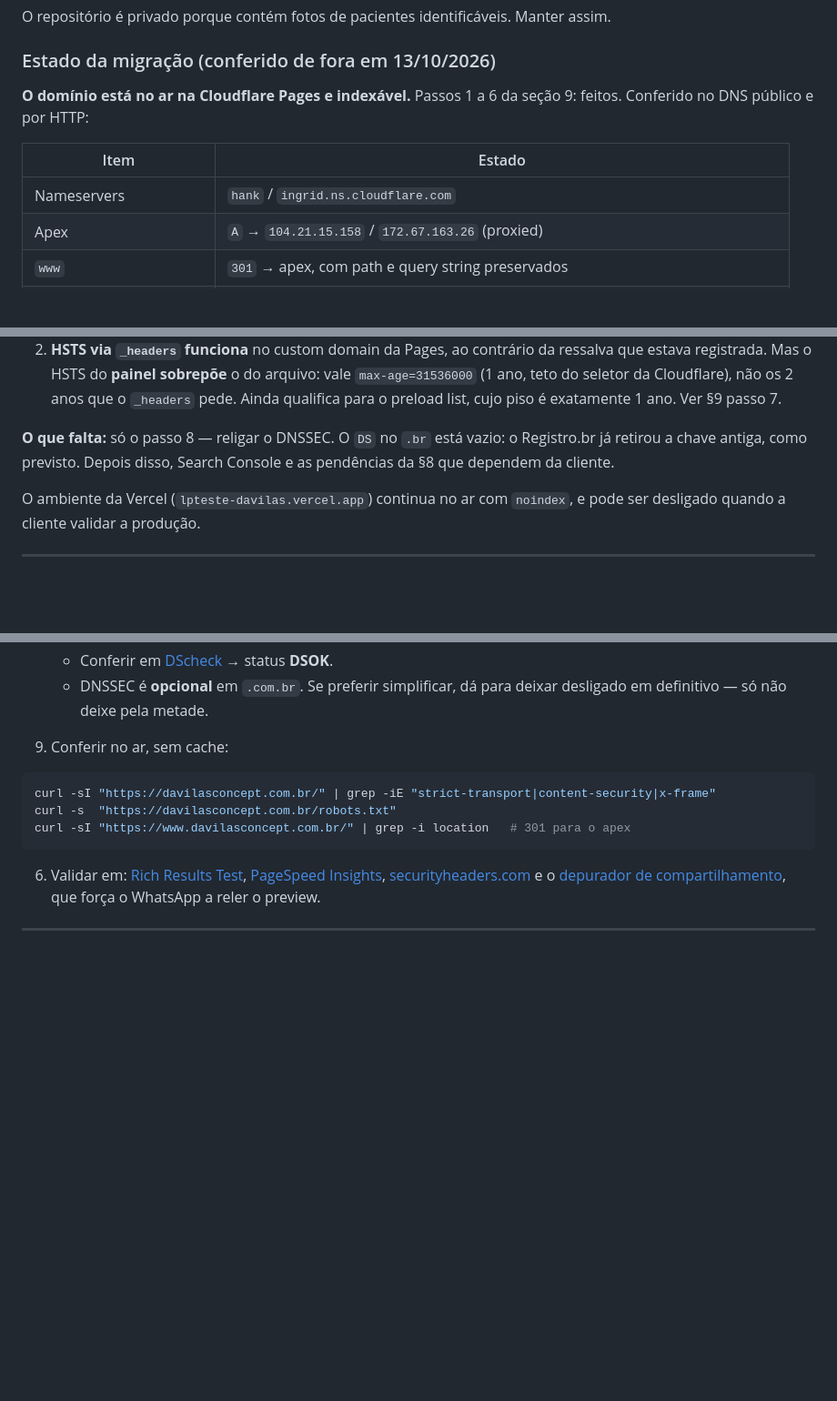
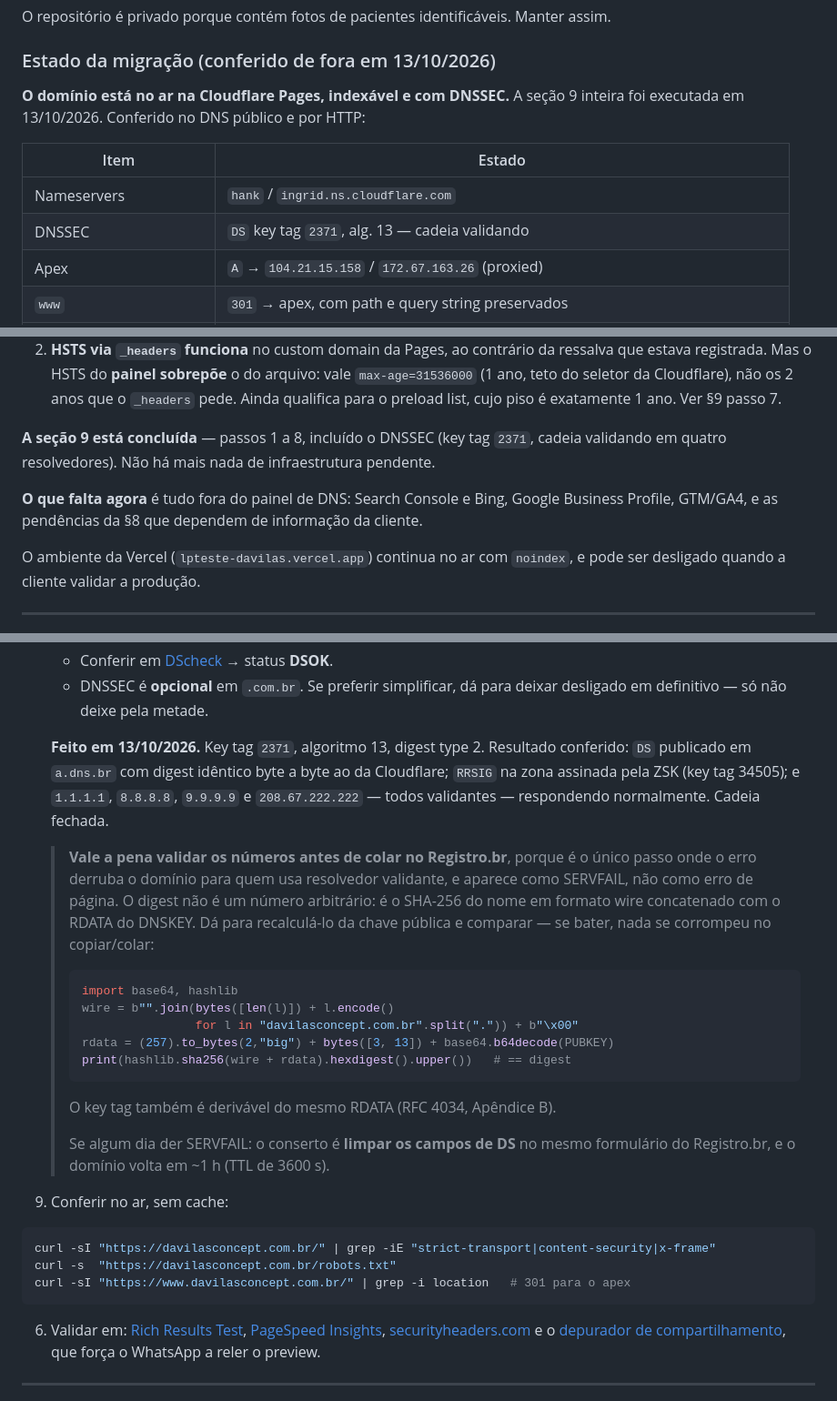
Before and after one commit to jvggesteira/lpteste-davilas, a Markdown page: HANDOFF-lp-davilas.md, 3 parts joined by grey strips. Shown at 91% size. GitHub-like rendering; blank space fills up the shorter version.

Commit message:
Fecha a secao 9: DNSSEC religado pela Cloudflare
Key tag 2371, algoritmo 13, digest type 2. O DS publicado em a.dns.br bate
byte a byte com o da Cloudflare, a zona tem RRSIG assinada pela ZSK e
quatro resolvedores validantes respondem sem SERVFAIL.

Fica registrado como recalcular o digest a partir da chave publica antes de
colar no Registro.br. E o unico passo da migracao onde o erro nao aparece
como pagina quebrada e sim como dominio inexistente para quem valida, e o
digest e verificavel: e o SHA-256 do nome em wire format mais o RDATA do
DNSKEY.

Infraestrutura encerrada. O que resta e Search Console, GBP, GTM/GA4 e as
pendencias que dependem da cliente.

Co-Authored-By: Claude <noreply@anthropic.com>

````diff
--- a/HANDOFF-lp-davilas.md
+++ b/HANDOFF-lp-davilas.md
@@ -21,12 +21,13 @@ Manter assim.
 
 ### Estado da migração (conferido de fora em 13/10/2026)
 
-**O domínio está no ar na Cloudflare Pages e indexável.** Passos 1 a 6 da
-seção 9: feitos. Conferido no DNS público e por HTTP:
+**O domínio está no ar na Cloudflare Pages, indexável e com DNSSEC.** A
+seção 9 inteira foi executada em 13/10/2026. Conferido no DNS público e por HTTP:
 
 | Item | Estado |
 |---|---|
 | Nameservers | `hank` / `ingrid.ns.cloudflare.com` |
+| DNSSEC | `DS` key tag `2371`, alg. 13 — cadeia validando |
 | Apex | `A` → `104.21.15.158` / `172.67.163.26` (proxied) |
 | `www` | `301` → apex, com path e query string preservados |
 | `http://` (apex e www) | `301` → `https://` apex, em um salto |
@@ -50,9 +51,13 @@ documento dizia antes:
    os 2 anos que o `_headers` pede. Ainda qualifica para o preload list, cujo
    piso é exatamente 1 ano. Ver §9 passo 7.
 
-**O que falta:** só o passo 8 — religar o DNSSEC. O `DS` no `.br` está vazio: o
-Registro.br já retirou a chave antiga, como previsto. Depois disso, Search
-Console e as pendências da §8 que dependem da cliente.
+**A seção 9 está concluída** — passos 1 a 8, incluído o DNSSEC (key tag `2371`,
+cadeia validando em quatro resolvedores). Não há mais nada de infraestrutura
+pendente.
+
+**O que falta agora** é tudo fora do painel de DNS: Search Console e Bing,
+Google Business Profile, GTM/GA4, e as pendências da §8 que dependem de
+informação da cliente.
 
 O ambiente da Vercel (`lpteste-davilas.vercel.app`) continua no ar com
 `noindex`, e pode ser desligado quando a cliente validar a produção.
@@ -462,6 +467,32 @@ resolvedor público do Google):
      → status **DSOK**.
    - DNSSEC é **opcional** em `.com.br`. Se preferir simplificar, dá para deixar
      desligado em definitivo — só não deixe pela metade.
+
+   **Feito em 13/10/2026.** Key tag `2371`, algoritmo 13, digest type 2.
+   Resultado conferido: `DS` publicado em `a.dns.br` com digest idêntico byte a
+   byte ao da Cloudflare; `RRSIG` na zona assinada pela ZSK (key tag 34505); e
+   `1.1.1.1`, `8.8.8.8`, `9.9.9.9` e `208.67.222.222` — todos validantes —
+   respondendo normalmente. Cadeia fechada.
+
+   > **Vale a pena validar os números antes de colar no Registro.br**, porque é
+   > o único passo onde o erro derruba o domínio para quem usa resolvedor
+   > validante, e aparece como SERVFAIL, não como erro de página. O digest não é
+   > um número arbitrário: é o SHA-256 do nome em formato wire concatenado com o
+   > RDATA do DNSKEY. Dá para recalculá-lo da chave pública e comparar — se
+   > bater, nada se corrompeu no copiar/colar:
+   >
+   > ```python
+   > import base64, hashlib
+   > wire = b"".join(bytes([len(l)]) + l.encode()
+   >                 for l in "davilasconcept.com.br".split(".")) + b"\x00"
+   > rdata = (257).to_bytes(2,"big") + bytes([3, 13]) + base64.b64decode(PUBKEY)
+   > print(hashlib.sha256(wire + rdata).hexdigest().upper())   # == digest
+   > ```
+   >
+   > O key tag também é derivável do mesmo RDATA (RFC 4034, Apêndice B).
+   >
+   > Se algum dia der SERVFAIL: o conserto é **limpar os campos de DS** no mesmo
+   > formulário do Registro.br, e o domínio volta em ~1 h (TTL de 3600 s).
 5. Conferir no ar, sem cache:
 
 ```bash
````
